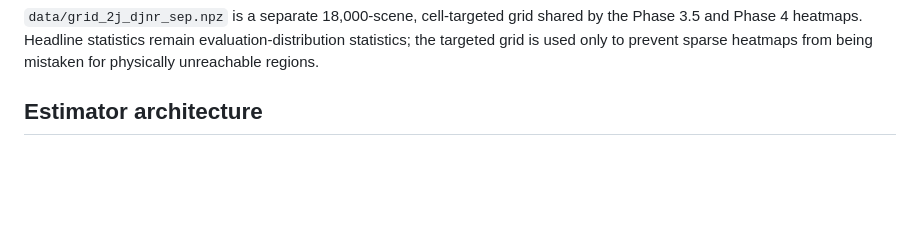
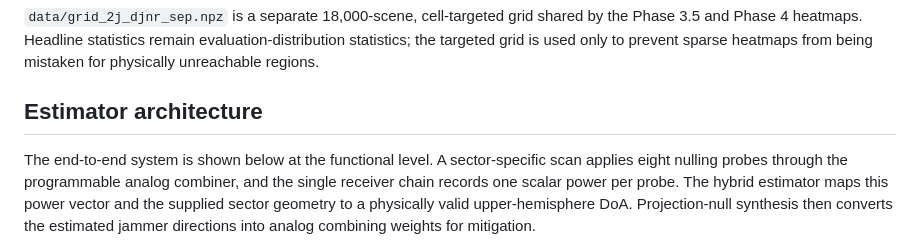
Before and after one commit to Mazen-Elaraby/Deep-Analog-Null-Steering, a Markdown page: README.md, the part around one of its changes. Rendered like a GitHub page; blank space fills up the shorter version.

````diff
--- a/README.md
+++ b/README.md
@@ -181,4 +181,11 @@ The default generator creates:
 
 ## Estimator architecture
 
+The end-to-end system is shown below at the functional level. A sector-specific
+scan applies eight nulling probes through the programmable analog combiner, and
+the single receiver chain records one scalar power per probe. The hybrid
+estimator maps this power vector and the supplied sector geometry to a physically
+valid upper-hemisphere DoA. Projection-null synthesis then converts the estimated
+jammer directions into analog combining weights for mitigation.
+
 ```mermaid
````
Also changed, not shown: other parts of README.md (+51 -26 lines).
